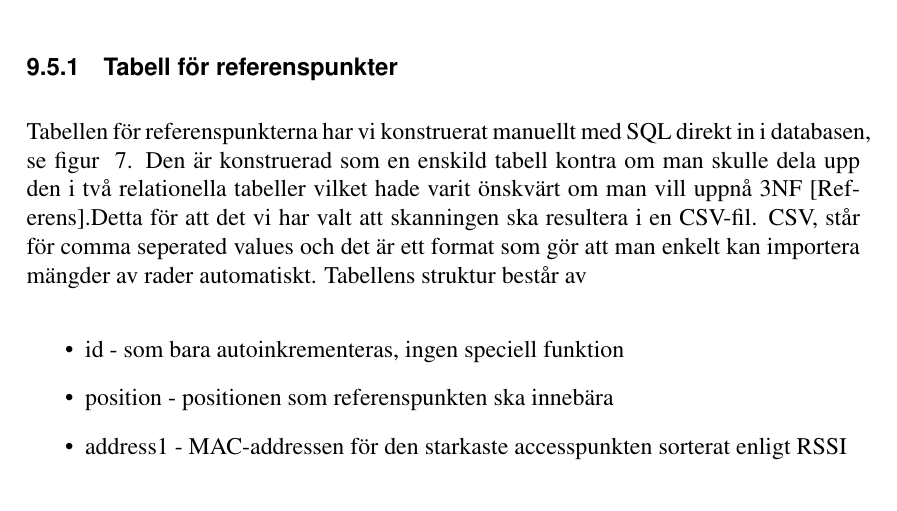
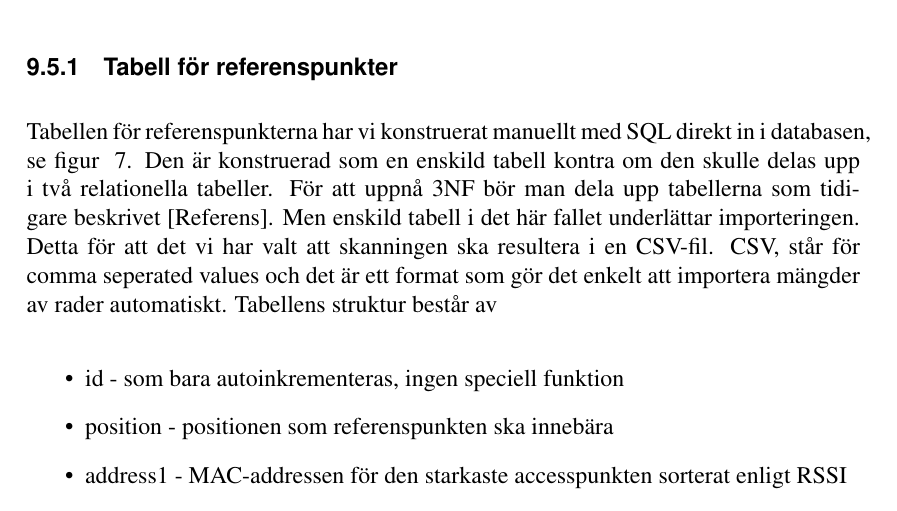
Before and after one commit to AlexanderBacklund/BachelorProject18, a LaTeX paper (report/rapportutkast.tex): part of page 35 of 40, cut so that both start at the same text. Compiled offline with pdfLaTeX.

Commit message:
tog bort man

```diff
--- a/report/rapportutkast.tex
+++ b/report/rapportutkast.tex
@@ -711,8 +711,8 @@ Varje delsystem som vi har konstruerat gör anrop till databasen. Skanningsappli
 
 \subsubsection{Tabell för referenspunkter}
 Tabellen för referenspunkterna har vi konstruerat manuellt med SQL direkt in i databasen, se figur ~\ref{fig:db_tabeller}.
-Den är konstruerad som en enskild tabell kontra om man skulle dela upp den i två relationella tabeller vilket hade varit önskvärt om man vill uppnå 3NF [Referens].%TODO referns? här är Alex. Konstig mening, byt ur kontra.
-Detta för att det vi har valt att skanningen ska resultera i en CSV-fil. CSV, står för comma seperated values och det är ett format som gör att man enkelt kan importera mängder av rader automatiskt.
+Den är konstruerad som en enskild tabell kontra om den skulle delas upp i två relationella tabeller. För att uppnå 3NF bör man dela upp tabellerna som tidigare beskrivet [Referens]. Men enskild tabell i det här fallet underlättar importeringen. %TODO referns? Konstig mening, byt ut kontra.
+Detta för att det vi har valt att skanningen ska resultera i en CSV-fil. CSV, står för comma seperated values och det är ett format som gör det enkelt att importera mängder av rader automatiskt.
 Tabellens struktur består av
 
 \begin{itemize}
```
